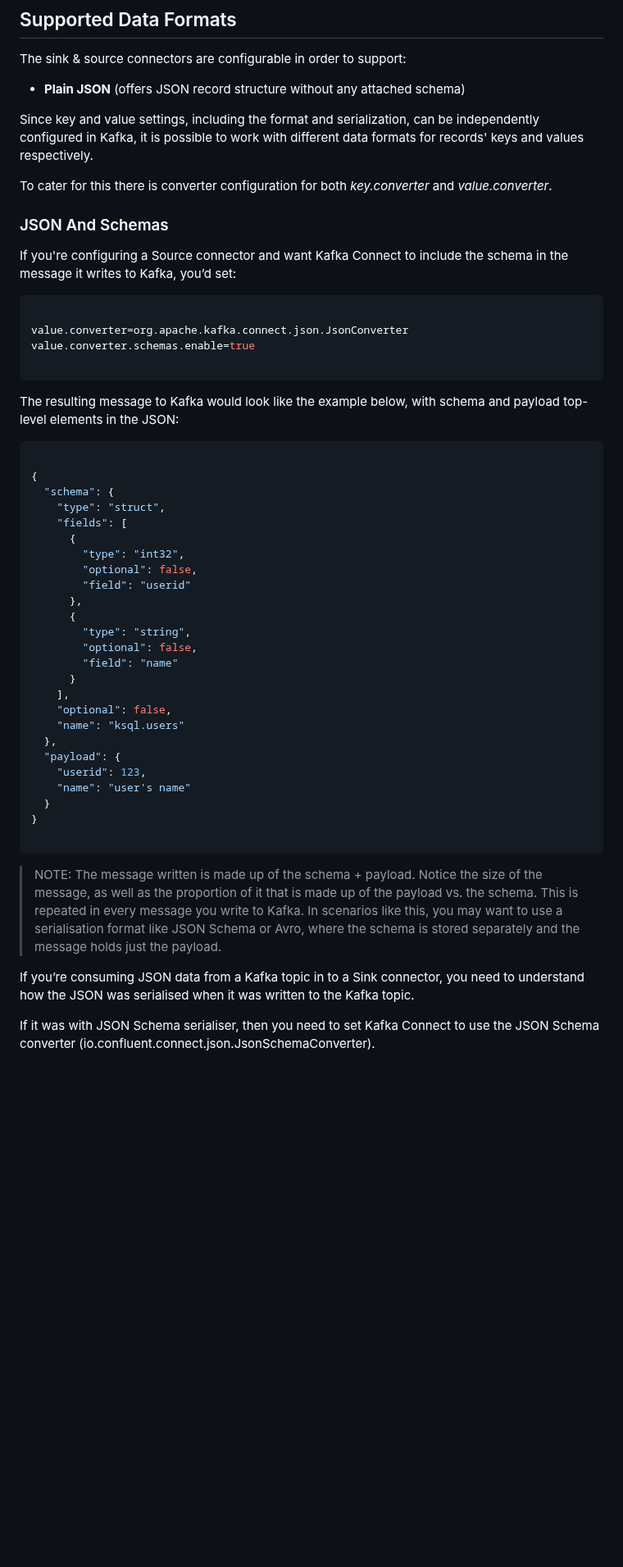
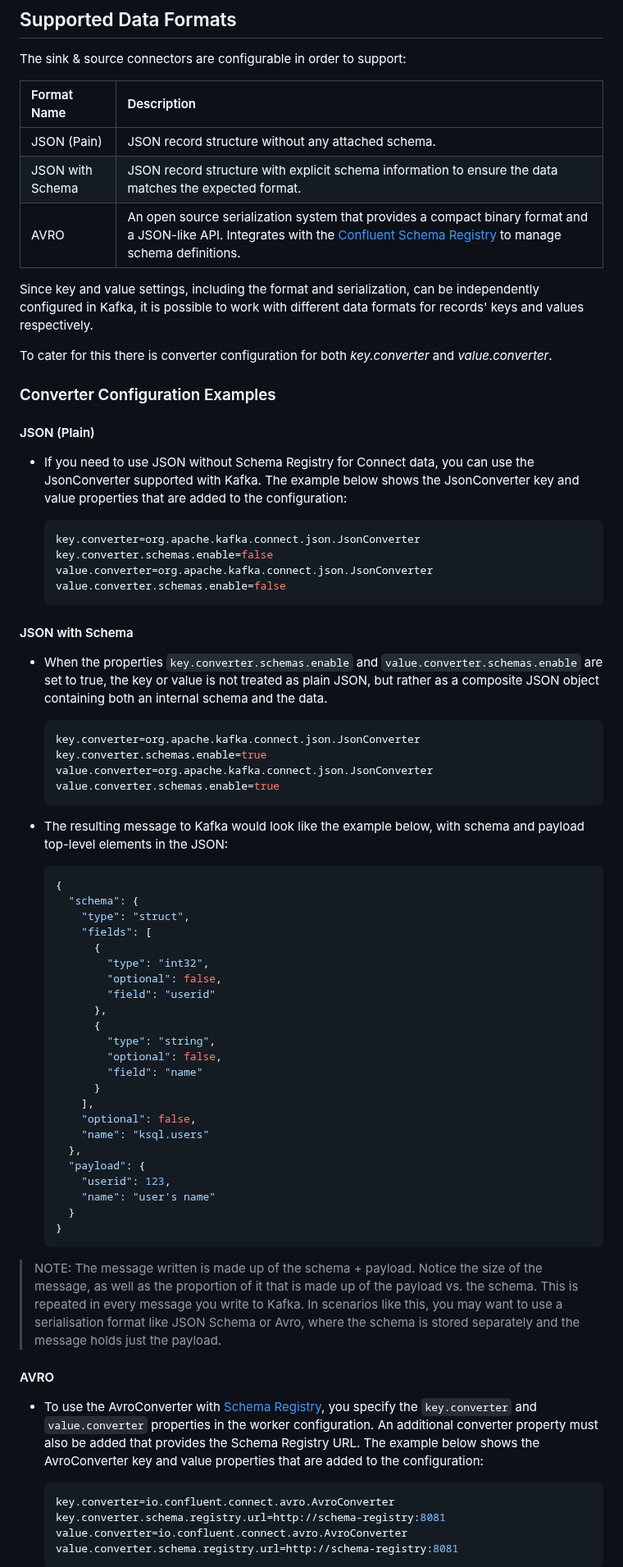
Before and after one commit to microsoft/kafka-connect-cosmosdb, a Markdown page: README.md, the part around one of its changes. Shown at 82% size. Rendered like a GitHub page; blank space fills up the shorter version.

````diff
--- a/README.md
+++ b/README.md
@@ -11,56 +11,77 @@ This project provides connectors for [Kafka Connect](http://kafka.apache.org/doc
 
 The sink & source connectors are configurable in order to support:
 
-- **Plain JSON** (offers JSON record structure without any attached schema)
+| Format Name  | Description |
+| :----------- | :---------- |
+| JSON (Pain) | JSON record structure without any attached schema. |
+| JSON with Schema | JSON record structure with explicit schema information to ensure the data matches the expected format. |
+| AVRO | An open source serialization system that provides a compact binary format and a JSON-like API. Integrates with the [Confluent Schema Registry](https://www.confluent.io/confluent-schema-registry) to manage schema definitions.
+
 
 Since key and value settings, including the format and serialization, can be independently configured in Kafka, it is possible to work with different data formats for records' keys and values respectively.
 
 To cater for this there is converter configuration for both *key.converter* and *value.converter*.
 
-### JSON And Schemas
+### Converter Configuration Examples
 
-If you're configuring a Source connector and want Kafka Connect to include the schema in the message it writes to Kafka, you’d set:
+#### JSON (Plain)
+- If you need to use JSON without Schema Registry for Connect data, you can use the JsonConverter supported with Kafka. The example below shows the JsonConverter key and value properties that are added to the configuration:
 
-```properties
+  ```properties
+  key.converter=org.apache.kafka.connect.json.JsonConverter
+  key.converter.schemas.enable=false
+  value.converter=org.apache.kafka.connect.json.JsonConverter
+  value.converter.schemas.enable=false
+  ```
 
-value.converter=org.apache.kafka.connect.json.JsonConverter
-value.converter.schemas.enable=true
+#### JSON with Schema
 
-```
+- When the properties `key.converter.schemas.enable` and `value.converter.schemas.enable` are set to true, the key or value is not treated as plain JSON, but rather as a composite JSON object containing both an internal schema and the data.
 
-The resulting message to Kafka would look like the example below, with schema and payload top-level elements in the JSON:
+  ```properties
+  key.converter=org.apache.kafka.connect.json.JsonConverter
+  key.converter.schemas.enable=true
+  value.converter=org.apache.kafka.connect.json.JsonConverter
+  value.converter.schemas.enable=true
+  ```
 
-```json
+- The resulting message to Kafka would look like the example below, with schema and payload top-level elements in the JSON:
 
-{
-  "schema": {
-    "type": "struct",
-    "fields": [
-      {
-        "type": "int32",
-        "optional": false,
-        "field": "userid"
-      },
-      {
-        "type": "string",
-        "optional": false,
-        "field": "name"
-      }
-    ],
-    "optional": false,
-    "name": "ksql.users"
-  },
-  "payload": {
-    "userid": 123,
-    "name": "user's name"
+  ```json
+  {
+    "schema": {
+      "type": "struct",
+      "fields": [
+        {
+          "type": "int32",
+          "optional": false,
+          "field": "userid"
+        },
+        {
+          "type": "string",
+          "optional": false,
+          "field": "name"
+        }
+      ],
+      "optional": false,
+      "name": "ksql.users"
+    },
+    "payload": {
+      "userid": 123,
+      "name": "user's name"
+    }
   }
-}
-
-```
+  ```
 
 > NOTE: The message written is made up of the schema + payload. Notice the size of the message, as well as the proportion of it that is made up of the payload vs. the schema. This is repeated in every message you write to Kafka. In scenarios like this, you may want to use a serialisation format like JSON Schema or Avro, where the schema is stored separately and the message holds just the payload.
 
-If you’re consuming JSON data from a Kafka topic in to a Sink connector, you need to understand how the JSON was serialised when it was written to the Kafka topic.
+#### AVRO
+- To use the AvroConverter with [Schema Registry](https://docs.confluent.io/platform/current/schema-registry/connect.html), you specify the `key.converter` and `value.converter` properties in the worker configuration. An additional converter property must also be added that provides the Schema Registry URL. The example below shows the AvroConverter key and value properties that are added to the configuration:
 
-If it was with JSON Schema serialiser, then you need to set Kafka Connect to use the JSON Schema converter (io.confluent.connect.json.JsonSchemaConverter).
+  ```properties
+  key.converter=io.confluent.connect.avro.AvroConverter
+  key.converter.schema.registry.url=http://schema-registry:8081
+  value.converter=io.confluent.connect.avro.AvroConverter
+  value.converter.schema.registry.url=http://schema-registry:8081
+  ```
 
````
Also changed, not shown: other parts of README.md (+13 -51 lines), doc/images/converter-misconfigurations.png (added).
